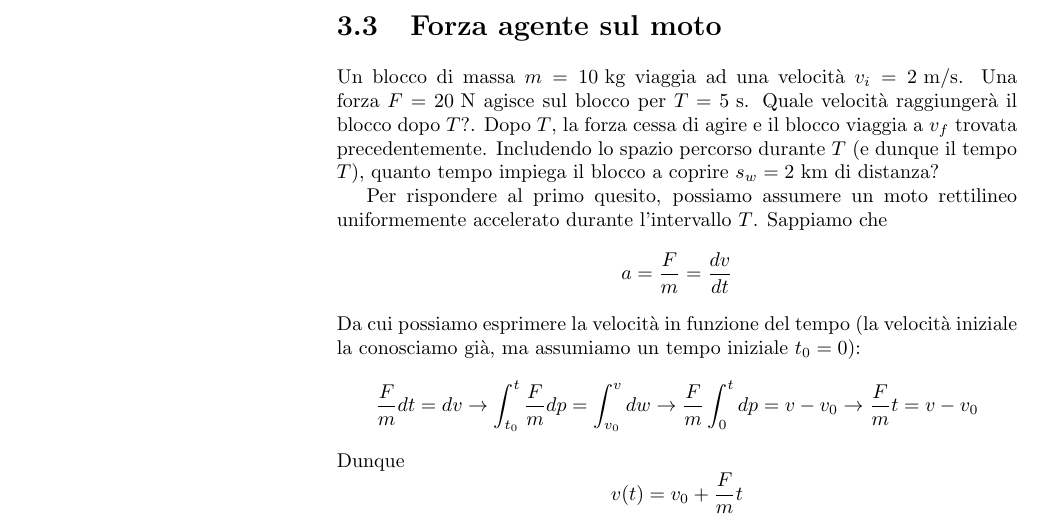
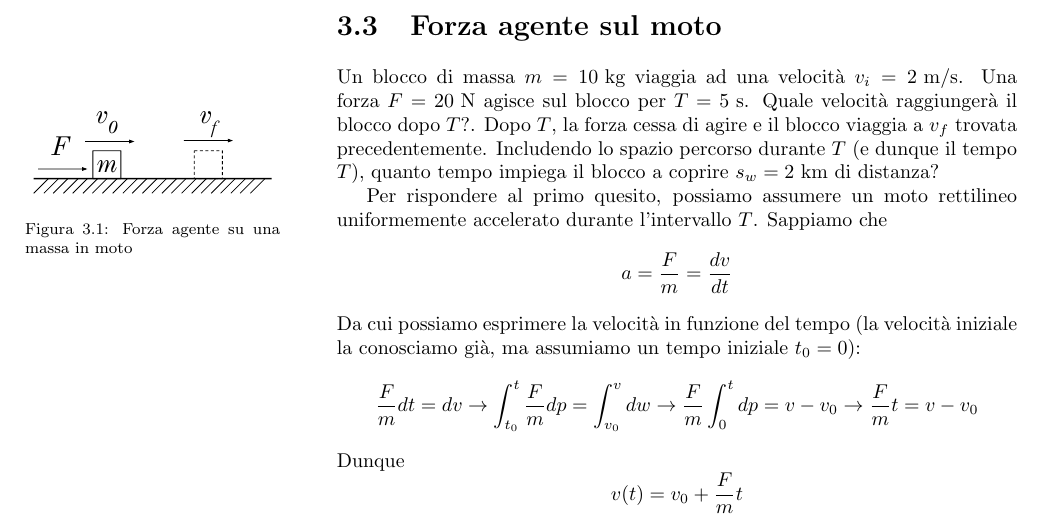
Before and after one commit to zenosaltt/phy, a LaTeX book (src/main_phy.tex, which reads src/chps/02_dinamica/02_dinamica.tex): part of page 16 of 27, cut so that both start at the same text. Compiled offline with pdfLaTeX.

Commit message:
figures added

```diff
--- a/src/chps/02_dinamica/02_dinamica.tex
+++ b/src/chps/02_dinamica/02_dinamica.tex
@@ -69,6 +69,12 @@ precedentemente. Includendo lo spazio percorso durante $T$ (e dunque il
 tempo $T$), quanto tempo impiega il blocco a coprire $s_w = 2\text{ km}$
 di distanza?
 
+\begin{marginfigure}
+    \centering
+    \includegraphics[width = \marginparwidth]{figures/scivola.pdf}
+    \caption{Forza agente su una massa in moto}
+\end{marginfigure}
+
 Per rispondere al primo quesito, possiamo assumere un moto rettilineo
 uniformemente accelerato durante l'intervallo $T$. Sappiamo che \[ a = \frac{F}{m} = \frac{dv}{dt} \]
 Da cui possiamo esprimere la velocità in funzione del tempo (la velocità
```
Also changed, not shown: src/figures/scivola.pdf (added), src/main_phy.pdf.
